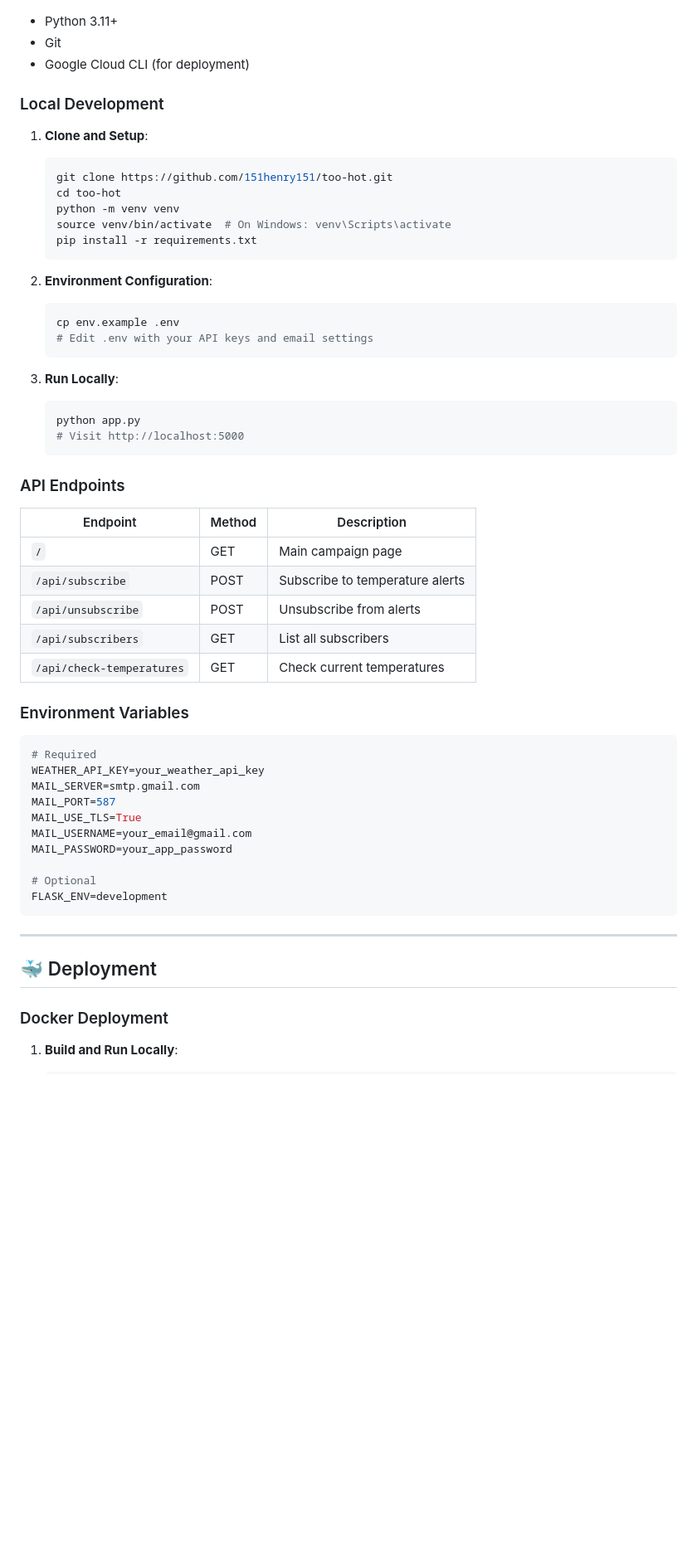
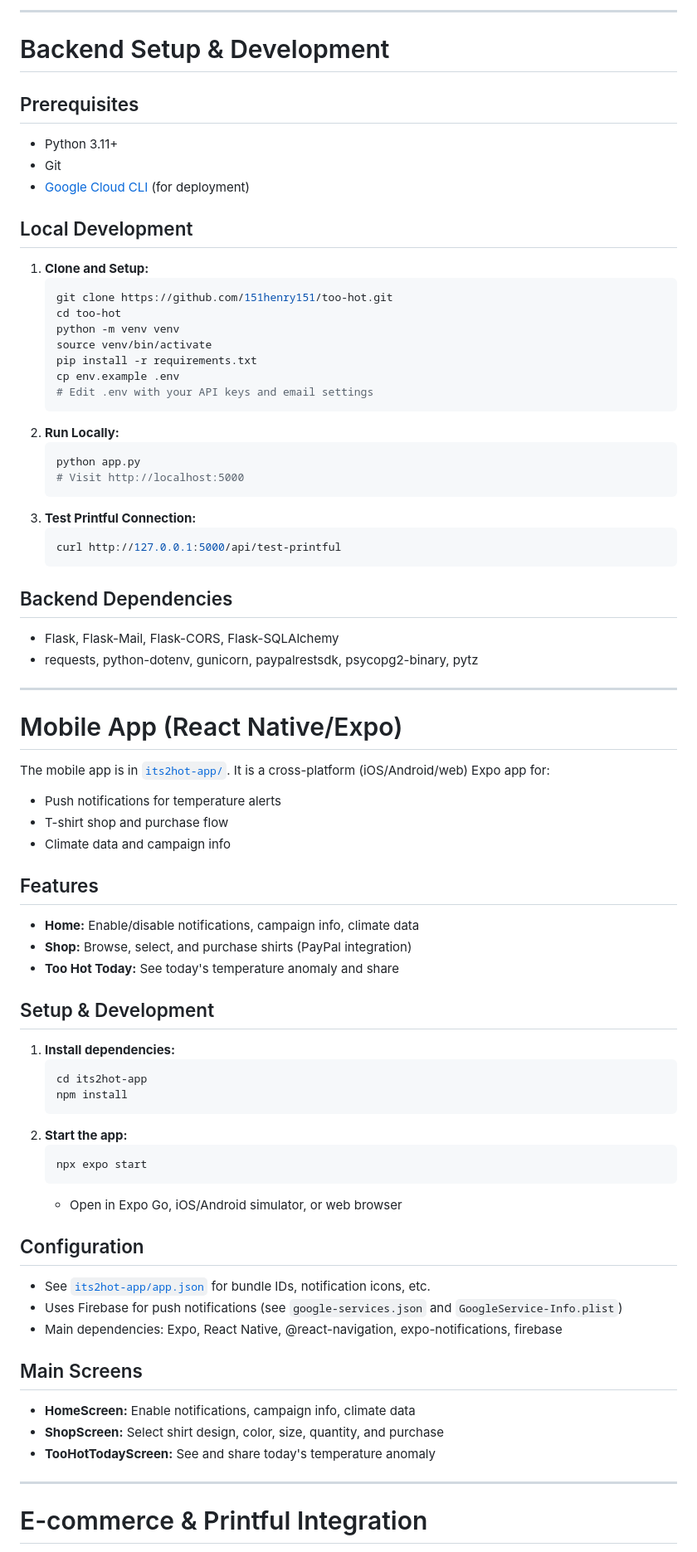
Before and after one commit to 151henry151/too-hot, a Markdown page: README.md, the part around one of its changes. Shown at 83% size. Drawn GitHub-style; blank space fills up the shorter version.

Commit message:
docs: update README.md with comprehensive API, mobile app, and deployment documentation

````diff
--- a/README.md
+++ b/README.md
@@ -79,59 +126,74 @@ We're developing a mobile app to make climate activism even more accessible:
+---
+
+# Backend Setup & Development
+
+## Prerequisites
 - Python 3.11+
 - Git
-- Google Cloud CLI (for deployment)
+- [Google Cloud CLI](https://cloud.google.com/sdk) (for deployment)
 
-### Local Development
-
-1. **Clone and Setup**:
+## Local Development
+1. **Clone and Setup:**
    ```bash
    git clone https://github.com/151henry151/too-hot.git
    cd too-hot
    python -m venv venv
-   source venv/bin/activate  # On Windows: venv\Scripts\activate
+   source venv/bin/activate
    pip install -r requirements.txt
-   ```
-
-2. **Environment Configuration**:
-   ```bash
    cp env.example .env
    # Edit .env with your API keys and email settings
    ```
-
-3. **Run Locally**:
+2. **Run Locally:**
    ```bash
    python app.py
    # Visit http://localhost:5000
    ```
+3. **Test Printful Connection:**
+   ```bash
+   curl http://127.0.0.1:5000/api/test-printful
+   ```
 
-### API Endpoints
-
-| Endpoint | Method | Description |
-|----------|--------|-------------|
-| `/` | GET | Main campaign page |
-| `/api/subscribe` | POST | Subscribe to temperature alerts |
-| `/api/unsubscribe` | POST | Unsubscribe from alerts |
-| `/api/subscribers` | GET | List all subscribers |
-| `/api/check-temperatures` | GET | Check current temperatures |
-
-### Environment Variables
-
-```bash
-# Required
-WEATHER_API_KEY=your_weather_api_key
-MAIL_SERVER=smtp.gmail.com
-MAIL_PORT=587
-MAIL_USE_TLS=True
-MAIL_USERNAME=your_email@gmail.com
-MAIL_PASSWORD=your_app_password
-
-# Optional
-FLASK_ENV=development
-```
+## Backend Dependencies
+- Flask, Flask-Mail, Flask-CORS, Flask-SQLAlchemy
+- requests, python-dotenv, gunicorn, paypalrestsdk, psycopg2-binary, pytz
 
 ---
 
-## 🐳 Deployment
+# Mobile App (React Native/Expo)
 
-### Docker Deployment
+The mobile app is in [`its2hot-app/`](its2hot-app/). It is a cross-platform (iOS/Android/web) Expo app for:
+- Push notifications for temperature alerts
+- T-shirt shop and purchase flow
+- Climate data and campaign info
 
-1. **Build and Run Locally**:
+## Features
+- **Home:** Enable/disable notifications, campaign info, climate data
+- **Shop:** Browse, select, and purchase shirts (PayPal integration)
+- **Too Hot Today:** See today's temperature anomaly and share
+
+## Setup & Development
+1. **Install dependencies:**
+   ```bash
+   cd its2hot-app
+   npm install
+   ```
+2. **Start the app:**
+   ```bash
+   npx expo start
+   ```
+   - Open in Expo Go, iOS/Android simulator, or web browser
+
+## Configuration
+- See [`its2hot-app/app.json`](its2hot-app/app.json) for bundle IDs, notification icons, etc.
+- Uses Firebase for push notifications (see `google-services.json` and `GoogleService-Info.plist`)
+- Main dependencies: Expo, React Native, @react-navigation, expo-notifications, firebase
+
+## Main Screens
+- **HomeScreen:** Enable notifications, campaign info, climate data
+- **ShopScreen:** Select shirt design, color, size, quantity, and purchase
+- **TooHotTodayScreen:** See and share today's temperature anomaly
+
+---
+
+# E-commerce & Printful Integration
+
````
Also changed, not shown: other parts of README.md (+146 -89 lines).
